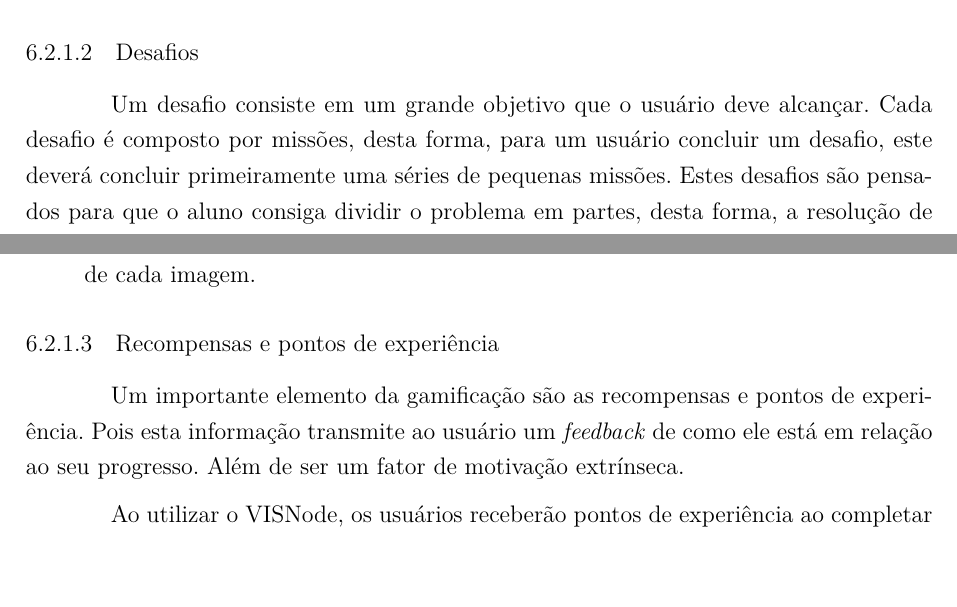
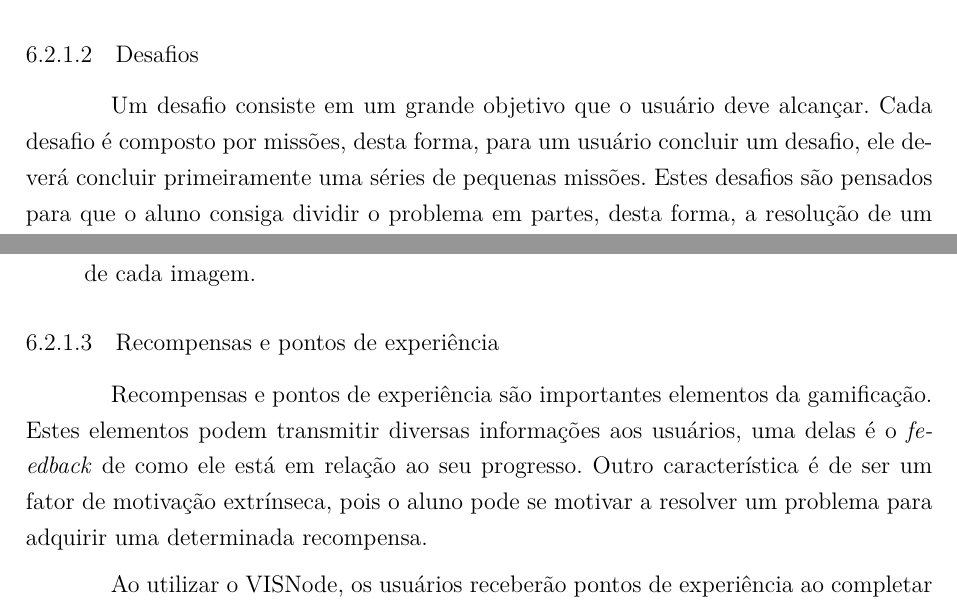
Before and after one commit to JonataBecker/TCC_Feevale_Latex, a LaTeX thesis (abntex2-modelo-trabalho-academico.tex): two parts of pages 68 and 69 of 108 before the commit and two parts of pages 68 and 69 of 109 after it, joined at a grey line, cut so that both start at the same text, the shorter picture padded with empty space. Compiled offline with pdfLaTeX.

Commit message:
Updates from ShareLaTeX

```diff
--- a/abntex2-modelo-trabalho-academico.tex
+++ b/abntex2-modelo-trabalho-academico.tex
@@ -1619,9 +1619,11 @@ A resolução da missão deve ser realizada utilizando o VISNode, desta forma, o
 \subsubsection{Desafios}
 \label{desafio:moedas}
 %-- revisao 0
-Um desafio consiste em um grande objetivo que o usuário deve alcançar. Cada desafio é composto por missões, desta forma, para um usuário concluir um desafio, este deverá concluir primeiramente uma séries de pequenas missões. Estes desafios são pensados para que o aluno consiga dividir o problema em partes, desta forma, a resolução de um problema de maior complexidade é mais facilmente alcançada.
+Um desafio consiste em um grande objetivo que o usuário deve alcançar. Cada desafio é composto por missões, desta forma, para um usuário concluir um desafio, ele deverá concluir primeiramente uma séries de pequenas missões. Estes desafios são pensados para que o aluno consiga dividir o problema em partes, desta forma, a resolução de um problema de maior complexidade é mais facilmente alcançada.
+
 %-- revisao 0
 Cada desafio possui uma narrativa para que seja apresentado ao aluno a problemática a ser trabalhada. Esta narrativa descreve o problema como um todo e demonstra o resultado final esperado.
+
 %-- revisao 0
 Um desafio pode ser exemplificada por:
 uma loja procura uma maneira mais simples de calcular o valor em moedas existes em suas caixas registradoras. A cada encerramento de caixa, fica a cargo do operador realizar a conferência de quanto em valor existe em cada caixa. Levando em consideração este cenário, foi desenvolvido um equipamento que possui um câmera fotográfica acima de um tablado. Pede-se para desenvolver um algoritmo de processamento digital de imagens que seja capaz de identificar cada moeda e calcular o valor existente no tablado. A Figura \ref{fig:exemploNarrativa} apresenta um exemplo da imagem capturada do tablado.
@@ -1645,7 +1647,7 @@ As missões deste desafio podem ser:
 \subsubsection{Recompensas e pontos de experiência}
 
 %-- revisao 0
-Um importante elemento da gamificação são as recompensas e pontos de experiência. Pois esta informação transmite ao usuário um \textit{feedback} de como ele está em relação ao seu progresso. Além de ser um fator de motivação extrínseca.
+Recompensas e pontos de experiência são importantes elementos da gamificação. Estes elementos podem transmitir diversas informações aos usuários, uma delas é o \textit{feedback} de como ele está em relação ao seu progresso. Outro característica é de ser um fator de motivação extrínseca, pois o aluno pode se motivar a resolver um problema para adquirir uma determinada recompensa.
 
 %-- revisao 0
 Ao utilizar o VISNode, os usuários receberão pontos de experiência ao completar missões e desafios. Cada tarefa terá sua pontuação de acordo com o grau de dificuldade imposto ao usuário, desta forma, desafios com um grau de complexidade maior resultarão em uma quantidade maior de pontos se comparados com desafios de menor complexidade.
```
Also changed, not shown: abntex2-modelo-trabalho-academico.tex (20 more changed lines).
